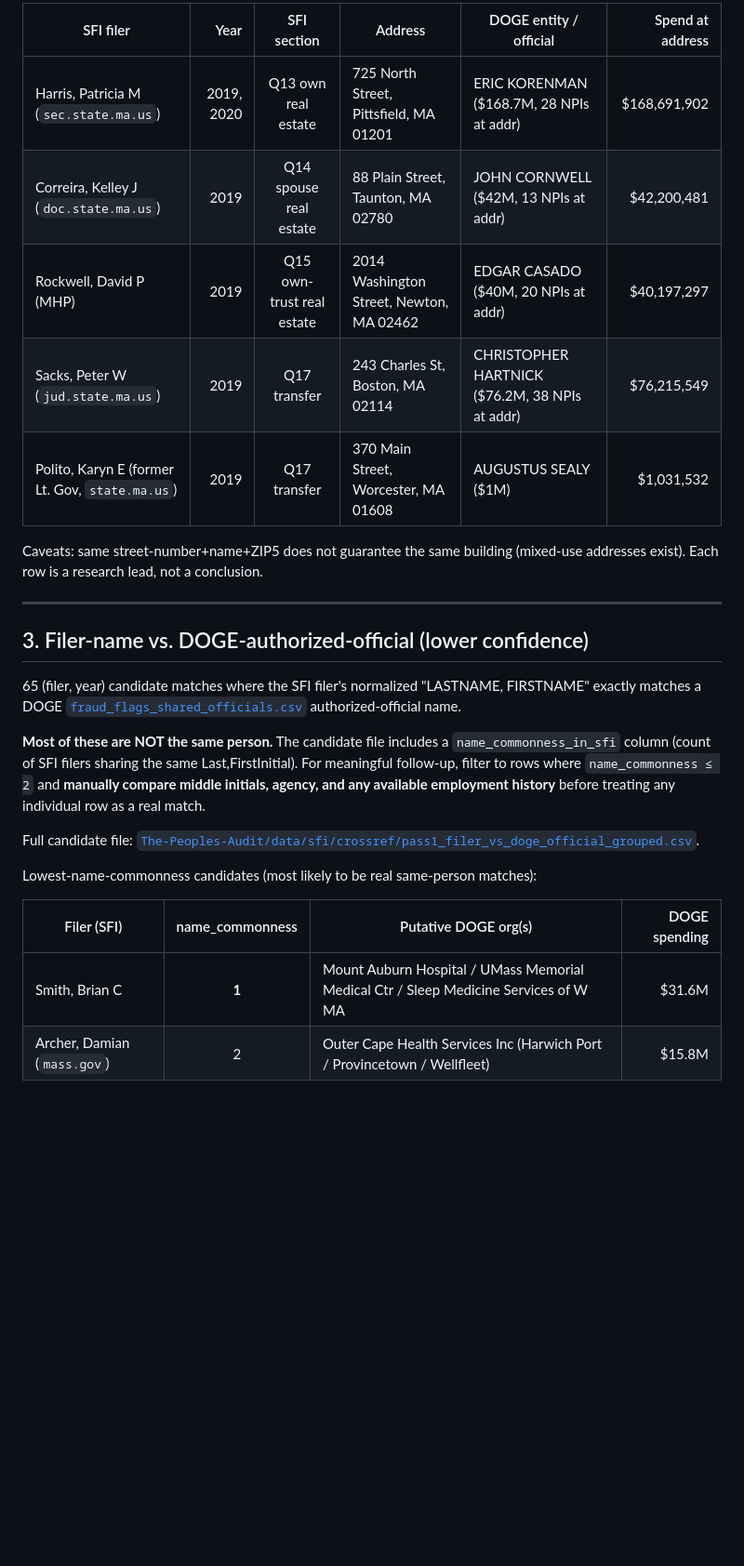
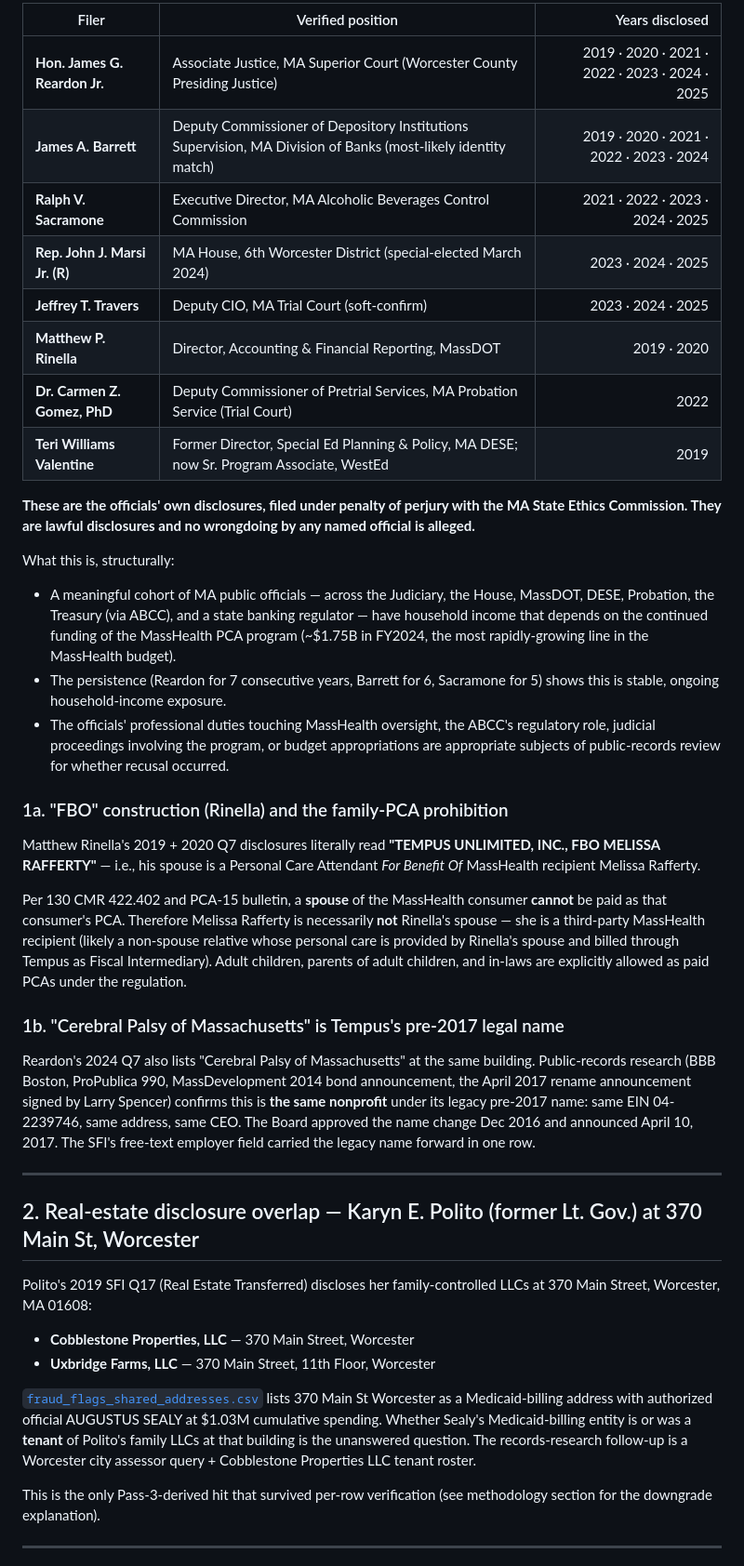
Before and after one commit to duncanburns2013-dot/HHS-MA-DOGE, a Markdown page: enforcement/SFI-CROSSREF.md, the part around one of its changes. Shown at 93% size. Rendered like a GitHub page; blank space fills up the shorter version.

```diff
--- a/enforcement/SFI-CROSSREF.md
+++ b/enforcement/SFI-CROSSREF.md
@@ -58,28 +20,45 @@ Highest-spending intersections (by total flagged spending at the shared address)
 
-| SFI filer | Year | SFI section | Address | DOGE entity / official | Spend at address |
-|---|---:|:--:|---|---|---:|
-| Harris, Patricia M (`sec.state.ma.us`) | 2019, 2020 | Q13 own real estate | 725 North Street, Pittsfield, MA 01201 | ERIC KORENMAN ($168.7M, 28 NPIs at addr) | $168,691,902 |
-| Correira, Kelley J (`doc.state.ma.us`) | 2019 | Q14 spouse real estate | 88 Plain Street, Taunton, MA 02780 | JOHN CORNWELL ($42M, 13 NPIs at addr) | $42,200,481 |
-| Rockwell, David P (MHP) | 2019 | Q15 own-trust real estate | 2014 Washington Street, Newton, MA 02462 | EDGAR CASADO ($40M, 20 NPIs at addr) | $40,197,297 |
-| Sacks, Peter W (`jud.state.ma.us`) | 2019 | Q17 transfer | 243 Charles St, Boston, MA 02114 | CHRISTOPHER HARTNICK ($76.2M, 38 NPIs at addr) | $76,215,549 |
-| Polito, Karyn E (former Lt. Gov, `state.ma.us`) | 2019 | Q17 transfer | 370 Main Street, Worcester, MA 01608 | AUGUSTUS SEALY ($1M) | $1,031,532 |
+| Filer | Verified position | Years disclosed |
+|---|---|---:|
+| **Hon. James G. Reardon Jr.** | Associate Justice, MA Superior Court (Worcester County Presiding Justice) | 2019 · 2020 · 2021 · 2022 · 2023 · 2024 · 2025 |
+| **James A. Barrett** | Deputy Commissioner of Depository Institutions Supervision, MA Division of Banks (most-likely identity match) | 2019 · 2020 · 2021 · 2022 · 2023 · 2024 |
+| **Ralph V. Sacramone** | Executive Director, MA Alcoholic Beverages Control Commission | 2021 · 2022 · 2023 · 2024 · 2025 |
+| **Rep. John J. Marsi Jr. (R)** | MA House, 6th Worcester District (special-elected March 2024) | 2023 · 2024 · 2025 |
+| **Jeffrey T. Travers** | Deputy CIO, MA Trial Court (soft-confirm) | 2023 · 2024 · 2025 |
+| **Matthew P. Rinella** | Director, Accounting & Financial Reporting, MassDOT | 2019 · 2020 |
+| **Dr. Carmen Z. Gomez, PhD** | Deputy Commissioner of Pretrial Services, MA Probation Service (Trial Court) | 2022 |
+| **Teri Williams Valentine** | Former Director, Special Ed Planning & Policy, MA DESE; now Sr. Program Associate, WestEd | 2019 |
 
-Caveats: same street-number+name+ZIP5 does not guarantee the same building (mixed-use addresses exist). Each row is a research lead, not a conclusion.
+**These are the officials' own disclosures, filed under penalty of perjury with the MA State Ethics Commission. They are lawful disclosures and no wrongdoing by any named official is alleged.**
+
+What this is, structurally:
+
+- A meaningful cohort of MA public officials — across the Judiciary, the House, MassDOT, DESE, Probation, the Treasury (via ABCC), and a state banking regulator — have household income that depends on the continued funding of the MassHealth PCA program (~$1.75B in FY2024, the most rapidly-growing line in the MassHealth budget).
+- The persistence (Reardon for 7 consecutive years, Barrett for 6, Sacramone for 5) shows this is stable, ongoing household-income exposure.
+- The officials' professional duties touching MassHealth oversight, the ABCC's regulatory role, judicial proceedings involving the program, or budget appropriations are appropriate subjects of public-records review for whether recusal occurred.
+
+### 1a. "FBO" construction (Rinella) and the family-PCA prohibition
+
+Matthew Rinella's 2019 + 2020 Q7 disclosures literally read **"TEMPUS UNLIMITED, INC., FBO MELISSA RAFFERTY"** — i.e., his spouse is a Personal Care Attendant *For Benefit Of* MassHealth recipient Melissa Rafferty.
+
+Per 130 CMR 422.402 and PCA-15 bulletin, a **spouse** of the MassHealth consumer **cannot** be paid as that consumer's PCA. Therefore Melissa Rafferty is necessarily **not** Rinella's spouse — she is a third-party MassHealth recipient (likely a non-spouse relative whose personal care is provided by Rinella's spouse and billed through Tempus as Fiscal Intermediary). Adult children, parents of adult children, and in-laws are explicitly allowed as paid PCAs under the regulation.
+
+### 1b. "Cerebral Palsy of Massachusetts" is Tempus's pre-2017 legal name
+
+Reardon's 2024 Q7 also lists "Cerebral Palsy of Massachusetts" at the same building. Public-records research (BBB Boston, ProPublica 990, MassDevelopment 2014 bond announcement, the April 2017 rename announcement signed by Larry Spencer) confirms this is **the same nonprofit** under its legacy pre-2017 name: same EIN 04-2239746, same address, same CEO. The Board approved the name change Dec 2016 and announced April 10, 2017. The SFI's free-text employer field carried the legacy name forward in one row.
 
 ---
 
-## 3. Filer-name vs. DOGE-authorized-official (lower confidence)
+## 2. Real-estate disclosure overlap — Karyn E. Polito (former Lt. Gov.) at 370 Main St, Worcester
 
-65 (filer, year) candidate matches where the SFI filer's normalized "LASTNAME, FIRSTNAME" exactly matches a DOGE [`fraud_flags_shared_officials.csv`](https://github.com/duncanburns2013-dot/HHS-MA-DOGE/blob/gh-pages/fraud_flags_shared_officials.csv) authorized-official name.
+Polito's 2019 SFI Q17 (Real Estate Transferred) discloses her family-controlled LLCs at 370 Main Street, Worcester, MA 01608:
 
-**Most of these are NOT the same person.** The candidate file includes a `name_commonness_in_sfi` column (count of SFI filers sharing the same Last,FirstInitial). For meaningful follow-up, filter to rows where `name_commonness ≤ 2` and **manually compare middle initials, agency, and any available employment history** before treating any individual row as a real match.
+- **Cobblestone Properties, LLC** — 370 Main Street, Worcester
+- **Uxbridge Farms, LLC** — 370 Main Street, 11th Floor, Worcester
 
-Full candidate file: [`The-Peoples-Audit/data/sfi/crossref/pass1_filer_vs_doge_official_grouped.csv`](https://github.com/duncanburns2013-dot/The-Peoples-Audit/blob/main/data/sfi/crossref/pass1_filer_vs_doge_official_grouped.csv).
+[`fraud_flags_shared_addresses.csv`](https://github.com/duncanburns2013-dot/HHS-MA-DOGE/blob/gh-pages/fraud_flags_shared_addresses.csv) lists 370 Main St Worcester as a Medicaid-billing address with authorized official AUGUSTUS SEALY at $1.03M cumulative spending. Whether Sealy's Medicaid-billing entity is or was a **tenant** of Polito's family LLCs at that building is the unanswered question. The records-research follow-up is a Worcester city assessor query + Cobblestone Properties LLC tenant roster.
 
-Lowest-name-commonness candidates (most likely to be real same-person matches):
+This is the only Pass-3-derived hit that survived per-row verification (see methodology section for the downgrade explanation).
 
-| Filer (SFI) | name_commonness | Putative DOGE org(s) | DOGE spending |
-|---|:-:|---|---:|
-| Smith, Brian C | **1** | Mount Auburn Hospital / UMass Memorial Medical Ctr / Sleep Medicine Services of W MA | $31.6M |
-| Archer, Damian (`mass.gov`) | 2 | Outer Cape Health Services Inc (Harwich Port / Provincetown / Wellfleet) | $15.8M |
+---
 
```
Also changed, not shown: other parts of enforcement/SFI-CROSSREF.md (+32 -51 lines), README.md (+1 -1 lines).
